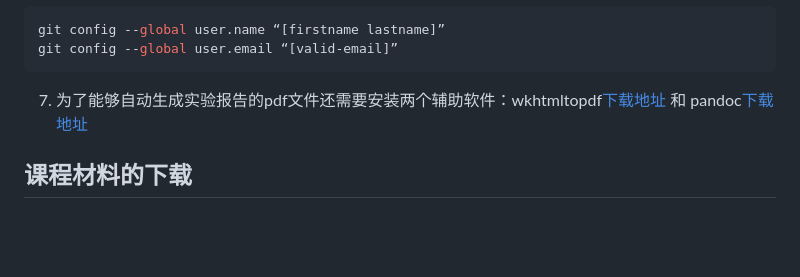
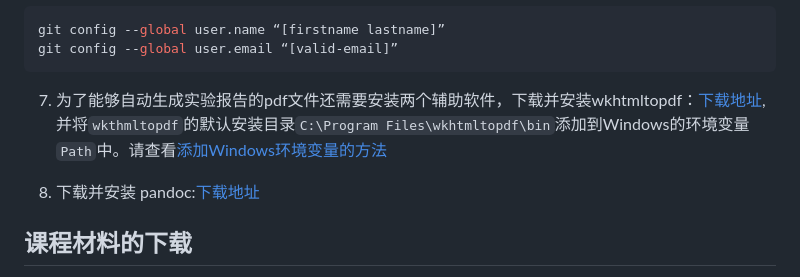
Before and after one commit to zhoujing204/data-modeling-course-student, a Markdown page: readme.md, the part around the change. Rendered like a GitHub page; blank space fills up the shorter version.

Commit message:
add guide about how to add windows environment variables.

````diff
--- a/readme.md
+++ b/readme.md
@@ -43,7 +43,9 @@ git config --global user.name “[firstname lastname]”
 git config --global user.email “[valid-email]”
 ```
 
-7. 为了能够自动生成实验报告的pdf文件还需要安装两个辅助软件：wkhtmltopdf[下载地址](https://github.com/wkhtmltopdf/packaging/releases/download/0.12.6-1/wkhtmltox-0.12.6-1.msvc2015-win64.exe) 和 pandoc[下载地址](https://github.com/jgm/pandoc/releases/download/3.6.3/pandoc-3.6.3-windows-x86_64.msi)
+7. 为了能够自动生成实验报告的pdf文件还需要安装两个辅助软件，下载并安装wkhtmltopdf：[下载地址](https://github.com/wkhtmltopdf/packaging/releases/download/0.12.6-1/wkhtmltox-0.12.6-1.msvc2015-win64.exe), 并将`wkthmltopdf`的默认安装目录`C:\Program Files\wkhtmltopdf\bin`添加到Windows的环境变量`Path`中。请查看[添加Windows环境变量的方法](https://jingyan.baidu.com/article/47a29f24610740c0142399ea.html)
+
+8. 下载并安装 pandoc:[下载地址](https://github.com/jgm/pandoc/releases/download/3.6.3/pandoc-3.6.3-windows-x86_64.msi)
 
 ## 课程材料的下载
 
````
